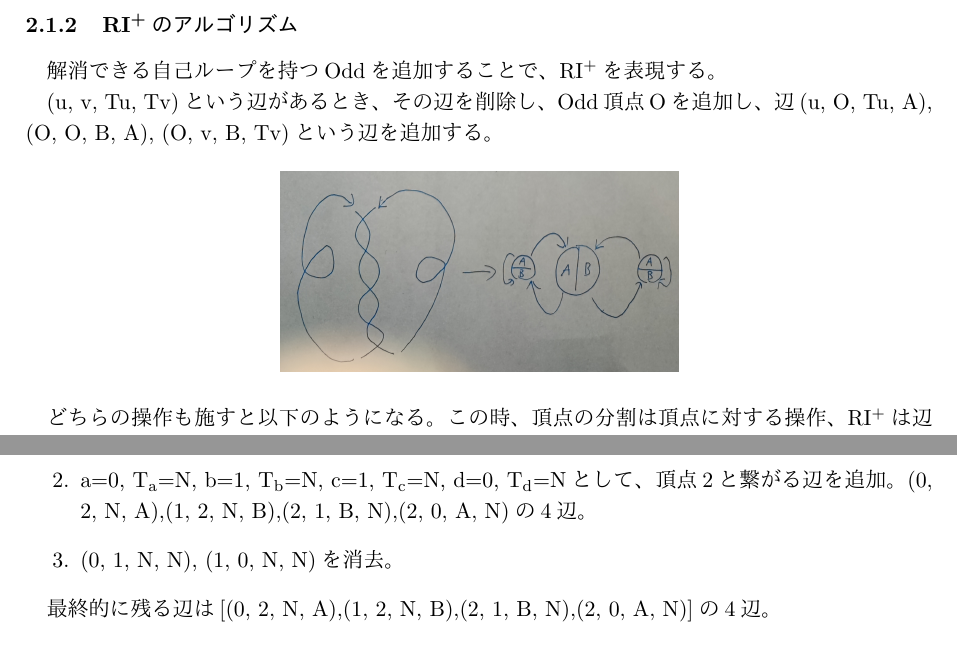
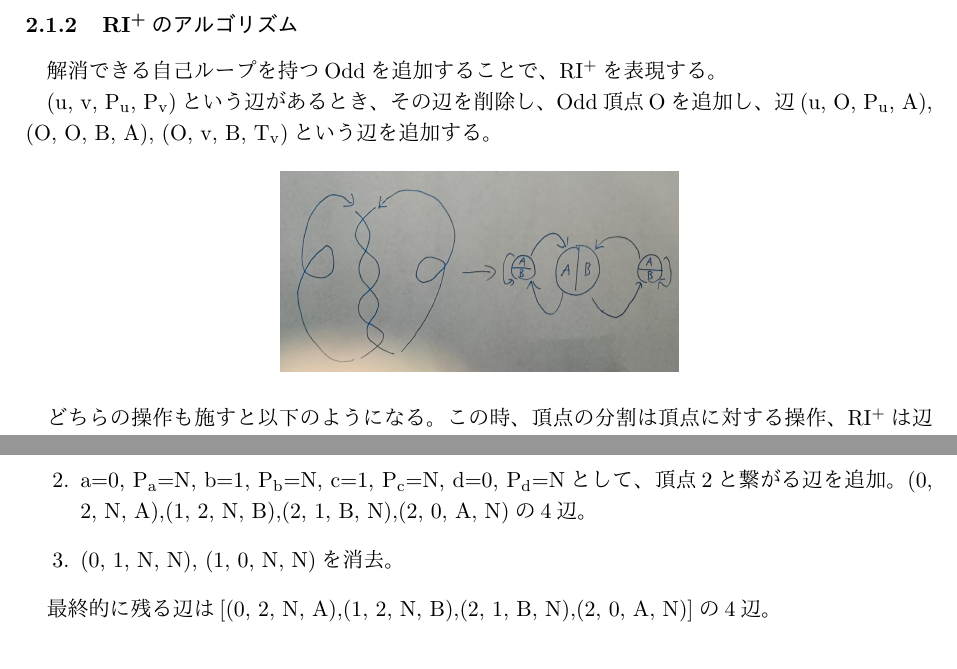
Before and after one commit to nanigasi-san/splus, a LaTeX document (paper/main_ja/main.tex): two parts of pages 5 and 7 of 8, joined at a grey line, cut so that both start at the same text. Compiled offline with pLaTeX and dvipdfmx.

Commit message:
TuをPuに変更

```diff
--- a/paper/main_ja/main.tex
+++ b/paper/main_ja/main.tex
@@ -107,7 +107,7 @@
 \subsubsection{\riplus のアルゴリズム}
 解消できる自己ループを持つOddを追加することで、\riplus を表現する。
 
-(u, v, Tu, Tv)という辺があるとき、その辺を削除し、Odd頂点Oを追加し、辺(u, O, Tu, A), (O, O, B, A), (O, v, B, Tv)という辺を追加する。
+(u, v, \fl{P_u}, \fl{P_v})という辺があるとき、その辺を削除し、Odd頂点Oを追加し、辺(u, O, \fl{P_u}, A), (O, O, B, A), (O, v, B, \fl{T_v})という辺を追加する。
 
 \image{extend_riplus.jpg}
 
@@ -166,7 +166,7 @@ KEGを対象とした\splus のアルゴリズムはいかに示す通りであ
 区間$[0, 1]$を対象に\splus を行う。\\
 \begin{enumerate}
     \item Odd頂点2を追加。
-    \item a=0, \fl{T_a}=N, b=1, \fl{T_b}=N, c=1, \fl{T_c}=N, d=0, \fl{T_d}=Nとして、頂点2と繋がる辺を追加。(0, 2, N, A),(1, 2, N, B),(2, 1, B, N),(2, 0, A, N)の4辺。
+    \item a=0, \fl{P_a}=N, b=1, \fl{P_b}=N, c=1, \fl{P_c}=N, d=0, \fl{P_d}=Nとして、頂点2と繋がる辺を追加。(0, 2, N, A),(1, 2, N, B),(2, 1, B, N),(2, 0, A, N)の4辺。
     \item (0, 1, N, N), (1, 0, N, N)を消去。
 \end{enumerate}
 
```
Also changed, not shown: paper/main_ja/main.tex (6 more changed lines).
